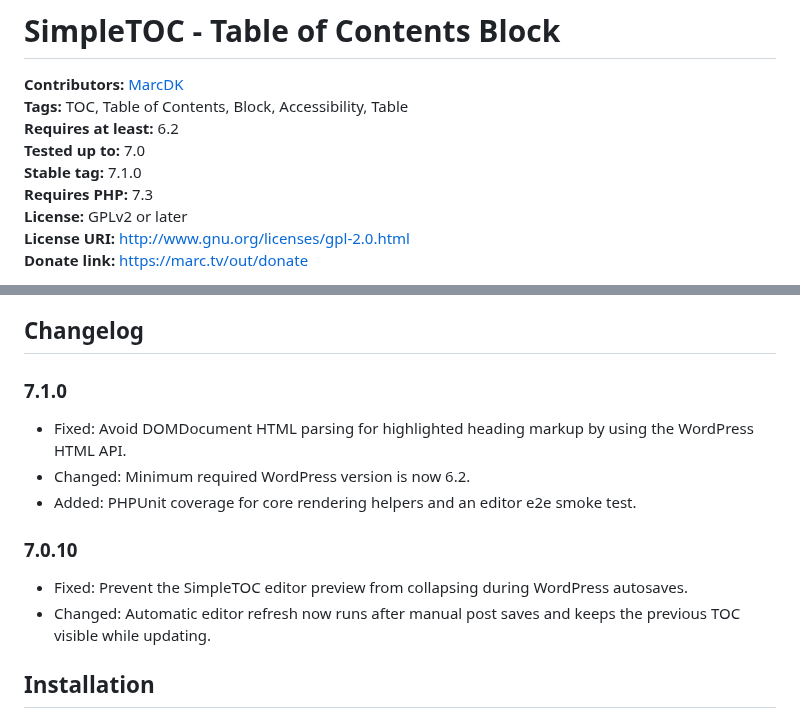
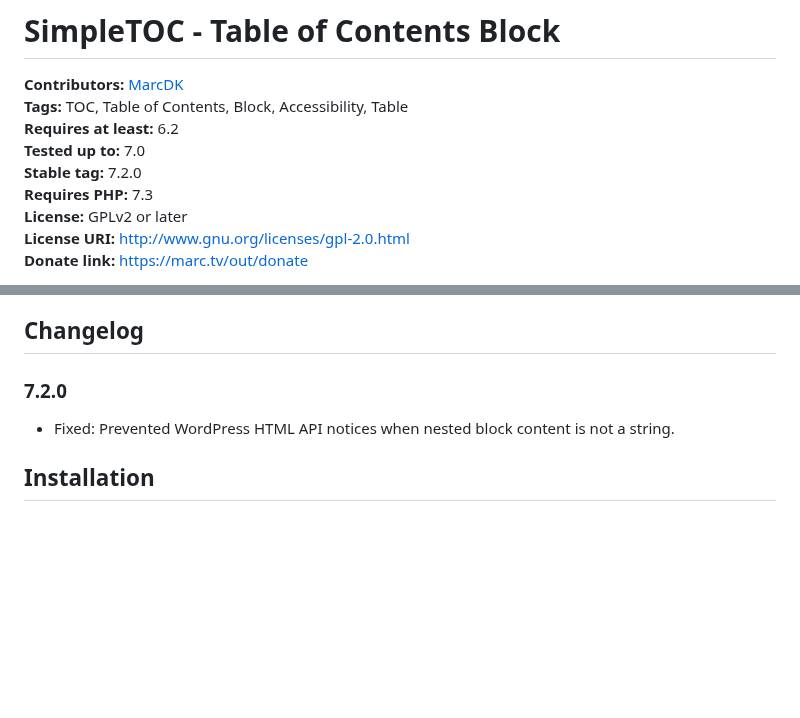
Before and after one commit to mtoensing/simpletoc, a Markdown page: README.md, 2 parts joined by grey strips. Rendered like a GitHub page; blank space fills up the shorter version.

Commit message:
Update README.md from readme.txt

```diff
--- a/README.md
+++ b/README.md
@@ -3,7 +3,7 @@
 **Tags:** TOC, Table of Contents, Block, Accessibility, Table
 **Requires at least:** 6.2
 **Tested up to:** 7.0
-**Stable tag:** 7.1.0
+**Stable tag:** 7.2.0
 **Requires PHP:** 7.3
 **License:** GPLv2 or later
 **License URI:** http://www.gnu.org/licenses/gpl-2.0.html
@@ -72,14 +72,8 @@ Hidden TOCs use native `<details>` and `<summary>` semantics without extra ARIA
 SimpleTOC is open-source and developed on [GitHub Pages](https://github.com/mtoensing/SimpleTOC). If you find a bug or have an idea for a feature please feel free to contribute and create a pull request.
 
 ## Changelog ##
-### 7.1.0 ###
-* Fixed: Avoid DOMDocument HTML parsing for highlighted heading markup by using the WordPress HTML API.
-* Changed: Minimum required WordPress version is now 6.2.
-* Added: PHPUnit coverage for core rendering helpers and an editor e2e smoke test.
-
-### 7.0.10 ###
-* Fixed: Prevent the SimpleTOC editor preview from collapsing during WordPress autosaves.
-* Changed: Automatic editor refresh now runs after manual post saves and keeps the previous TOC visible while updating.
+### 7.2.0 ###
+* Fixed: Prevented WordPress HTML API notices when nested block content is not a string.
 
 ## Installation ##
 
```
